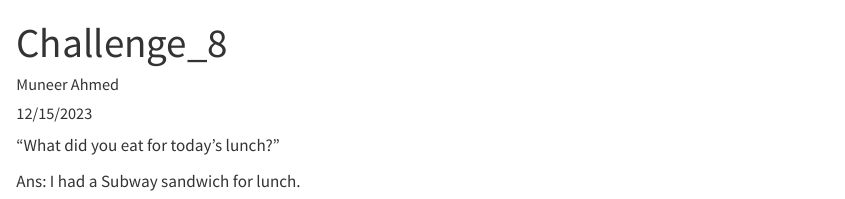
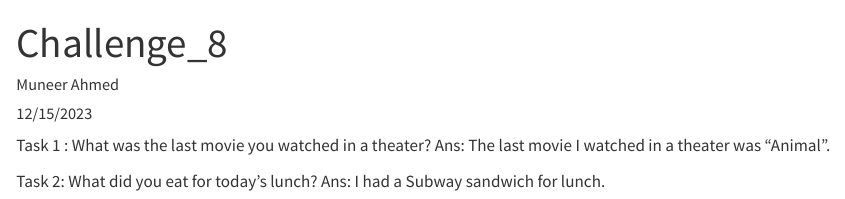
Before and after one commit to muneerahm/DACSS-601-GitHubSetUp-Challenge8, a Quarto document (new_repo_file.qmd): the page in a window 1100 px wide, from its top. Rendered offline with R 4.5, knitr and Pandoc in place of Quarto, with nearby package versions.

Commit message:
Changes to task 1 and task 2.

```diff
--- a/new_repo_file.qmd
+++ b/new_repo_file.qmd
@@ -14,7 +14,8 @@ categories:
   - challenge_8
 ---
 
+Task 1 : What was the last movie you watched in a theater?
+Ans: The last movie I watched in a theater was "Animal".
 
-“What did you eat for today’s lunch?”
-
+Task 2: What did you eat for today’s lunch?
 Ans: I had a Subway sandwich for lunch.
```
